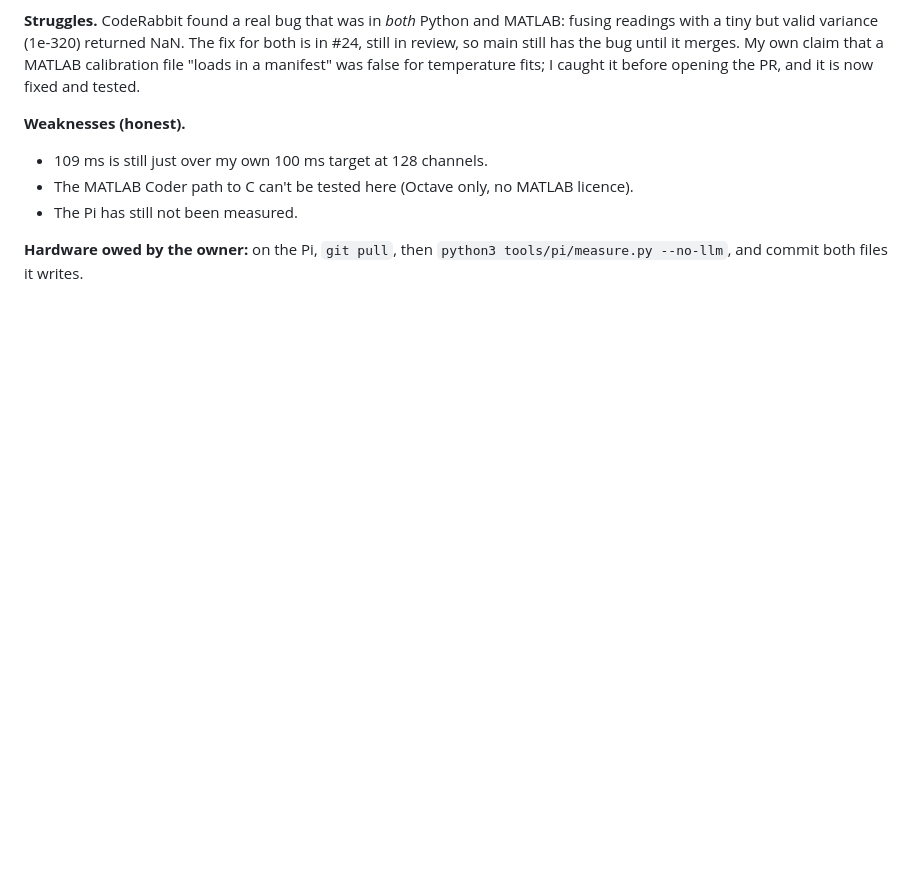
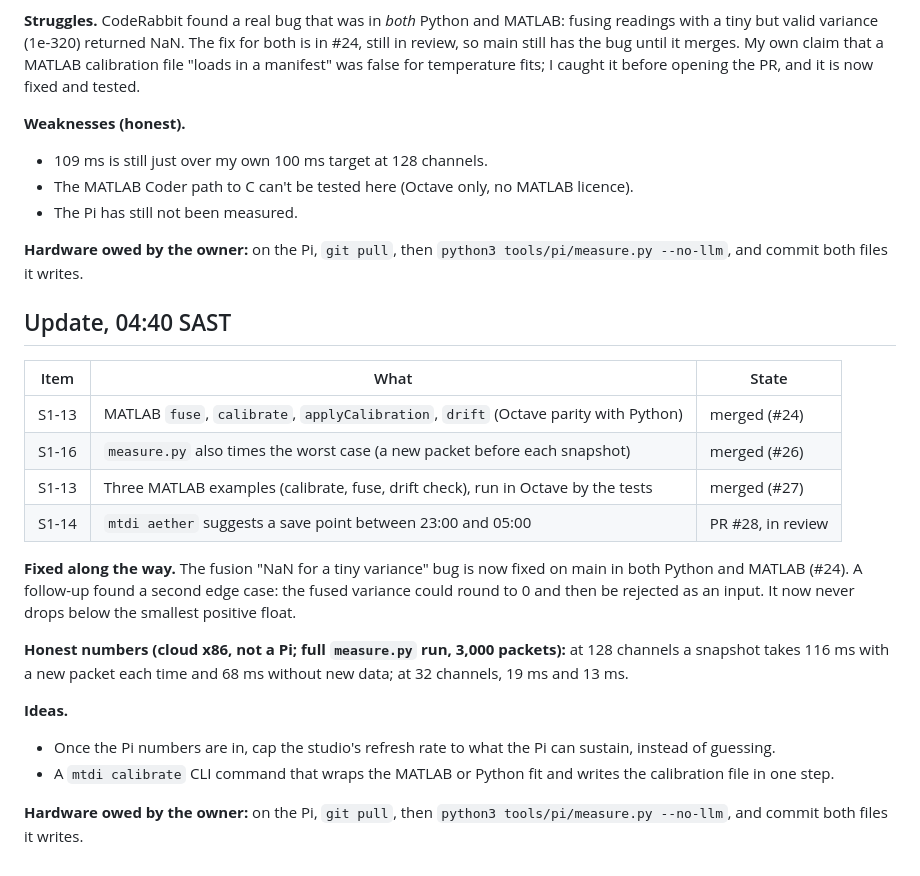
Before and after one commit to vxnishhhhh/mtdi-studio-, a Markdown page: ops/reports/2026-10-21-night.md, the part around the change. GitHub-like rendering; blank space fills up the shorter version.

Commit message:
ops: night report update (#24, #26, #27; #28 in review) (#29)
Claude-Session: https://claude.ai/code/session_01AaQwHGbcXRWbpYbL2yxMEf

Co-authored-by: Claude <noreply@anthropic.com>

```diff
--- a/ops/reports/2026-10-21-night.md
+++ b/ops/reports/2026-10-21-night.md
@@ -90,3 +90,21 @@ None tonight.
 - The Pi has still not been measured.
 
 **Hardware owed by the owner:** on the Pi, `git pull`, then `python3 tools/pi/measure.py --no-llm`, and commit both files it writes.
+
+## Update, 04:40 SAST
+| Item | What | State |
+|---|---|---|
+| S1-13 | MATLAB `fuse`, `calibrate`, `applyCalibration`, `drift` (Octave parity with Python) | merged (#24) |
+| S1-16 | `measure.py` also times the worst case (a new packet before each snapshot) | merged (#26) |
+| S1-13 | Three MATLAB examples (calibrate, fuse, drift check), run in Octave by the tests | merged (#27) |
+| S1-14 | `mtdi aether` suggests a save point between 23:00 and 05:00 | PR #28, in review |
+
+**Fixed along the way.** The fusion "NaN for a tiny variance" bug is now fixed on main in both Python and MATLAB (#24). A follow-up found a second edge case: the fused variance could round to 0 and then be rejected as an input. It now never drops below the smallest positive float.
+
+**Honest numbers (cloud x86, not a Pi; full `measure.py` run, 3,000 packets):** at 128 channels a snapshot takes 116 ms with a new packet each time and 68 ms without new data; at 32 channels, 19 ms and 13 ms.
+
+**Ideas.**
+- Once the Pi numbers are in, cap the studio's refresh rate to what the Pi can sustain, instead of guessing.
+- A `mtdi calibrate` CLI command that wraps the MATLAB or Python fit and writes the calibration file in one step.
+
+**Hardware owed by the owner:** on the Pi, `git pull`, then `python3 tools/pi/measure.py --no-llm`, and commit both files it writes.
```
